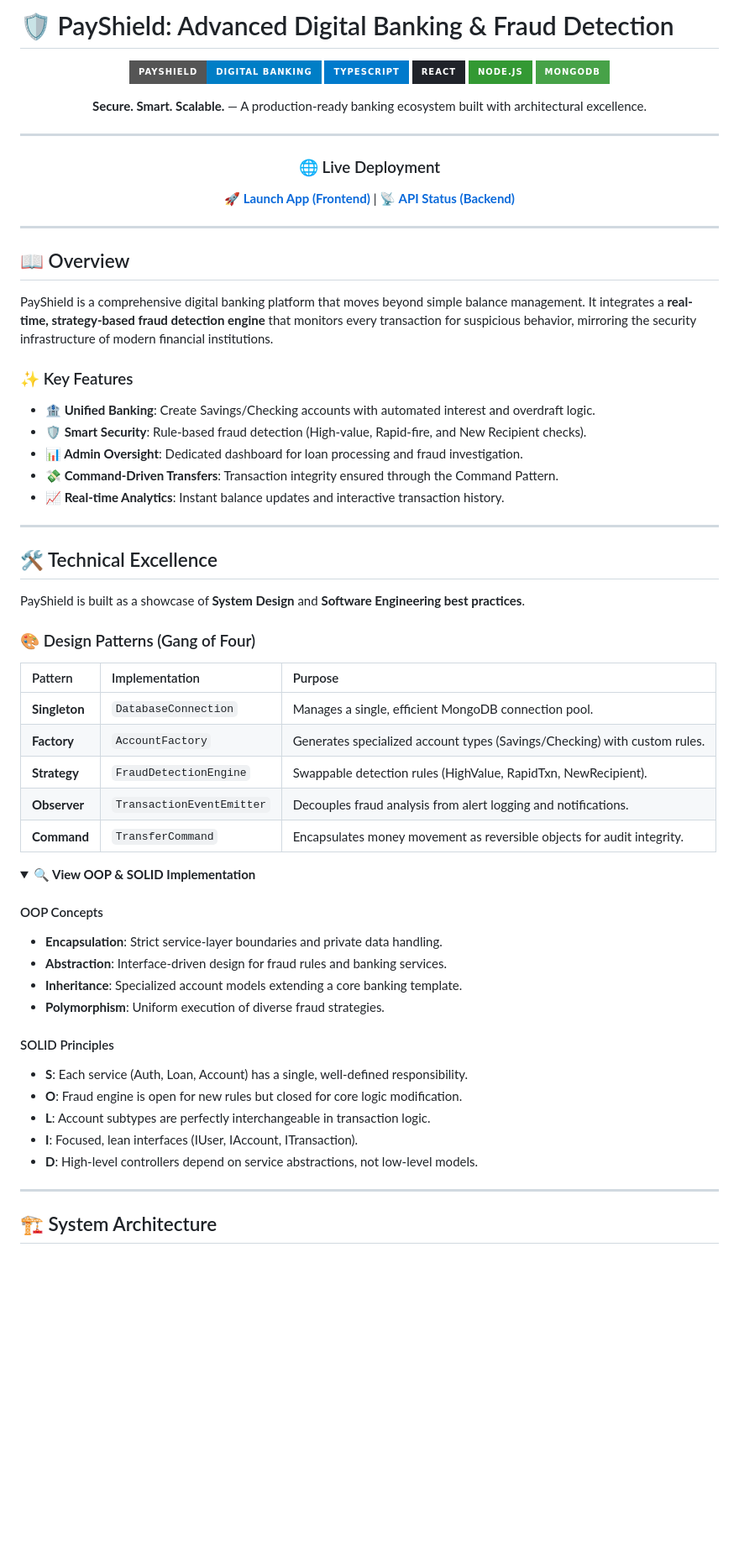
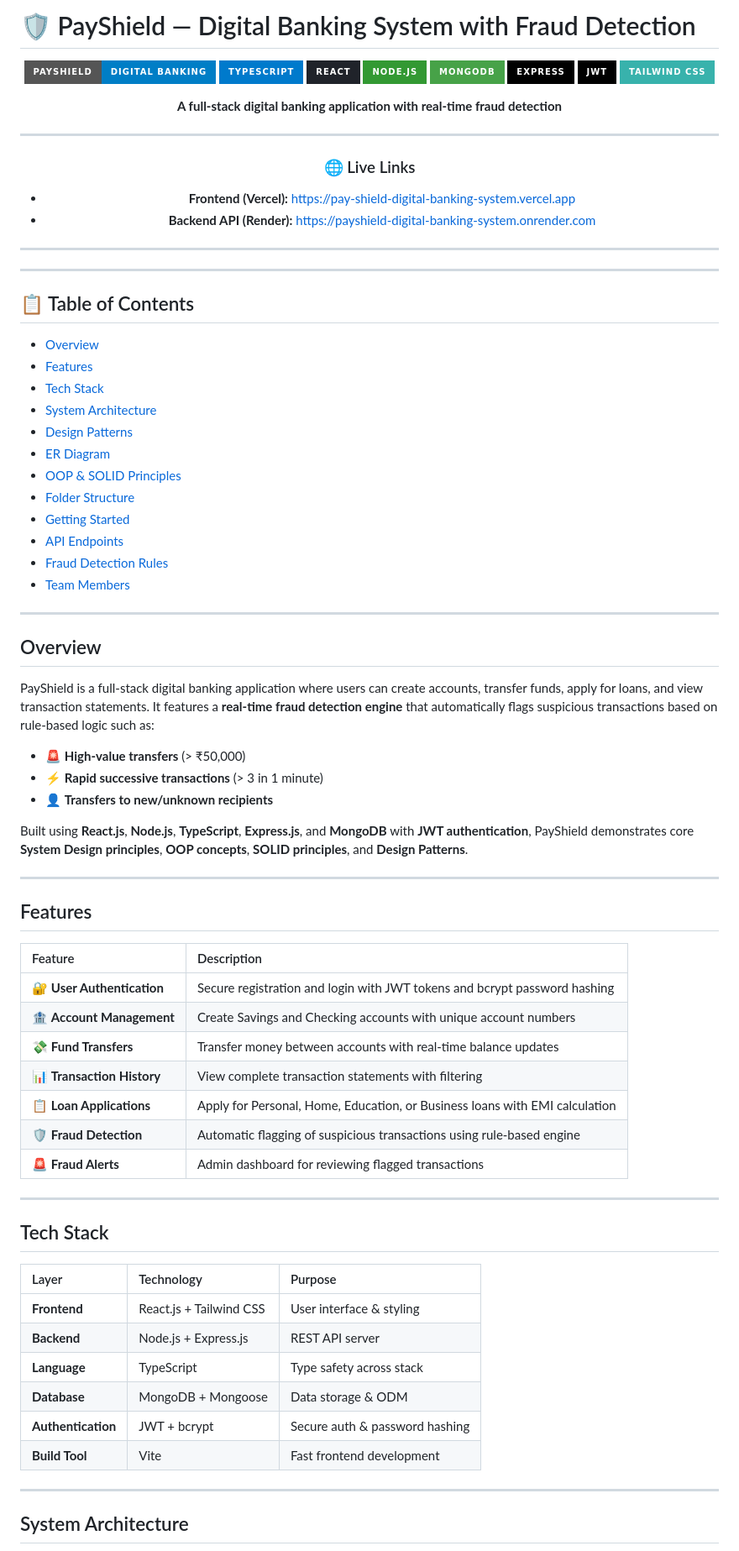
Before and after one commit to Dhanvin1520/PayShield-Digital-Banking-System, a Markdown page: README.md, the part around one of its changes. Shown at 84% size. Drawn GitHub-style; folded sections open; badges without logos; blank space fills up the shorter version.

Commit message:
docs: restore previous comprehensive README content with improved alignment

```diff
--- a/README.md
+++ b/README.md
@@ -1,67 +1,85 @@
-# 🛡️ PayShield: Advanced Digital Banking & Fraud Detection
+# 🛡️ PayShield — Digital Banking System with Fraud Detection
 
 <div align="center">
 
-![PayShield Header](https://img.shields.io/badge/PayShield-Digital%20Banking-blue?style=for-the-badge&logo=shield)
+![PayShield](https://img.shields.io/badge/PayShield-Digital%20Banking-blue?style=for-the-badge&logo=shield)
 ![TypeScript](https://img.shields.io/badge/TypeScript-007ACC?style=for-the-badge&logo=typescript&logoColor=white)
 ![React](https://img.shields.io/badge/React-20232A?style=for-the-badge&logo=react&logoColor=61DAFB)
 ![Node.js](https://img.shields.io/badge/Node.js-339933?style=for-the-badge&logo=nodedotjs&logoColor=white)
 ![MongoDB](https://img.shields.io/badge/MongoDB-47A248?style=for-the-badge&logo=mongodb&logoColor=white)
+![Express](https://img.shields.io/badge/Express-000000?style=for-the-badge&logo=express&logoColor=white)
+![JWT](https://img.shields.io/badge/JWT-000000?style=for-the-badge&logo=jsonwebtokens&logoColor=white)
+![Tailwind](https://img.shields.io/badge/Tailwind_CSS-38B2AC?style=for-the-badge&logo=tailwind-css&logoColor=white)
 
-**Secure. Smart. Scalable.** — A production-ready banking ecosystem built with architectural excellence.
+**A full-stack digital banking application with real-time fraud detection**
 
 ---
 
-### 🌐 Live Deployment
-[**🚀 Launch App (Frontend)**](https://pay-shield-digital-banking-system.vercel.app) | [**📡 API Status (Backend)**](https://payshield-digital-banking-system.onrender.com)
+### 🌐 Live Links
+- **Frontend (Vercel):** [https://pay-shield-digital-banking-system.vercel.app](https://pay-shield-digital-banking-system.vercel.app)
+- **Backend API (Render):** [https://payshield-digital-banking-system.onrender.com](https://payshield-digital-banking-system.onrender.com)
+
+---
 
 </div>
 
 ---
 
-## 📖 Overview
+## 📋 Table of Contents
 
-PayShield is a comprehensive digital banking platform that moves beyond simple balance management. It integrates a **real-time, strategy-based fraud detection engine** that monitors every transaction for suspicious behavior, mirroring the security infrastructure of modern financial institutions.
-
-### ✨ Key Features
-- **🏦 Unified Banking**: Create Savings/Checking accounts with automated interest and overdraft logic.
-- **🛡️ Smart Security**: Rule-based fraud detection (High-value, Rapid-fire, and New Recipient checks).
-- **📊 Admin Oversight**: Dedicated dashboard for loan processing and fraud investigation.
-- **💸 Command-Driven Transfers**: Transaction integrity ensured through the Command Pattern.
-- **📈 Real-time Analytics**: Instant balance updates and interactive transaction history.
+- [Overview](#overview)
+- [Features](#features)
+- [Tech Stack](#tech-stack)
+- [System Architecture](#system-architecture)
+- [Design Patterns](#design-patterns)
+- [ER Diagram](#er-diagram)
+- [OOP & SOLID Principles](#oop--solid-principles)
+- [Folder Structure](#folder-structure)
+- [Getting Started](#getting-started)
+- [API Endpoints](#api-endpoints)
+- [Fraud Detection Rules](#fraud-detection-rules)
+- [Team Members](#team-members)
 
 ---
 
-## 🛠️ Technical Excellence
+## Overview
 
-PayShield is built as a showcase of **System Design** and **Software Engineering best practices**.
+PayShield is a full-stack digital banking application where users can create accounts, transfer funds, apply for loans, and view transaction statements. It features a **real-time fraud detection engine** that automatically flags suspicious transactions based on rule-based logic such as:
 
-### 🎨 Design Patterns (Gang of Four)
-| Pattern | Implementation | Purpose |
-|:---|:---|:---|
-| **Singleton** | `DatabaseConnection` | Manages a single, efficient MongoDB connection pool. |
-| **Factory** | `AccountFactory` | Generates specialized account types (Savings/Checking) with custom rules. |
-| **Strategy** | `FraudDetectionEngine` | Swappable detection rules (HighValue, RapidTxn, NewRecipient). |
-| **Observer** | `TransactionEventEmitter` | Decouples fraud analysis from alert logging and notifications. |
-| **Command** | `TransferCommand` | Encapsulates money movement as reversible objects for audit integrity. |
+- 🚨 **High-value transfers** (> ₹50,000)
+- ⚡ **Rapid successive transactions** (> 3 in 1 minute)
+- 👤 **Transfers to new/unknown recipients**
 
-<details>
-<summary><b>🔍 View OOP & SOLID Implementation</b></summary>
-
-#### OOP Concepts
-- **Encapsulation**: Strict service-layer boundaries and private data handling.
-- **Abstraction**: Interface-driven design for fraud rules and banking services.
-- **Inheritance**: Specialized account models extending a core banking template.
-- **Polymorphism**: Uniform execution of diverse fraud strategies.
-
-#### SOLID Principles
-- **S**: Each service (Auth, Loan, Account) has a single, well-defined responsibility.
-- **O**: Fraud engine is open for new rules but closed for core logic modification.
-- **L**: Account subtypes are perfectly interchangeable in transaction logic.
-- **I**: Focused, lean interfaces (IUser, IAccount, ITransaction).
-- **D**: High-level controllers depend on service abstractions, not low-level models.
-</details>
+Built using **React.js**, **Node.js**, **TypeScript**, **Express.js**, and **MongoDB** with **JWT authentication**, PayShield demonstrates core **System Design principles**, **OOP concepts**, **SOLID principles**, and **Design Patterns**.
 
 ---
 
-## 🏗️ System Architecture
+## Features
+
+| Feature | Description |
+|:---|:---|
+| 🔐 **User Authentication** | Secure registration and login with JWT tokens and bcrypt password hashing |
+| 🏦 **Account Management** | Create Savings and Checking accounts with unique account numbers |
+| 💸 **Fund Transfers** | Transfer money between accounts with real-time balance updates |
+| 📊 **Transaction History** | View complete transaction statements with filtering |
+| 📋 **Loan Applications** | Apply for Personal, Home, Education, or Business loans with EMI calculation |
+| 🛡️ **Fraud Detection** | Automatic flagging of suspicious transactions using rule-based engine |
+| 🚨 **Fraud Alerts** | Admin dashboard for reviewing flagged transactions |
+
+---
+
+## Tech Stack
+
+| Layer | Technology | Purpose |
+|:---|:---|:---|
+| **Frontend** | React.js + Tailwind CSS | User interface & styling |
+| **Backend** | Node.js + Express.js | REST API server |
+| **Language** | TypeScript | Type safety across stack |
+| **Database** | MongoDB + Mongoose | Data storage & ODM |
+| **Authentication** | JWT + bcrypt | Secure auth & password hashing |
+| **Build Tool** | Vite | Fast frontend development |
+
+---
+
+## System Architecture
+
```
Also changed, not shown: other parts of README.md (+183 -66 lines).
